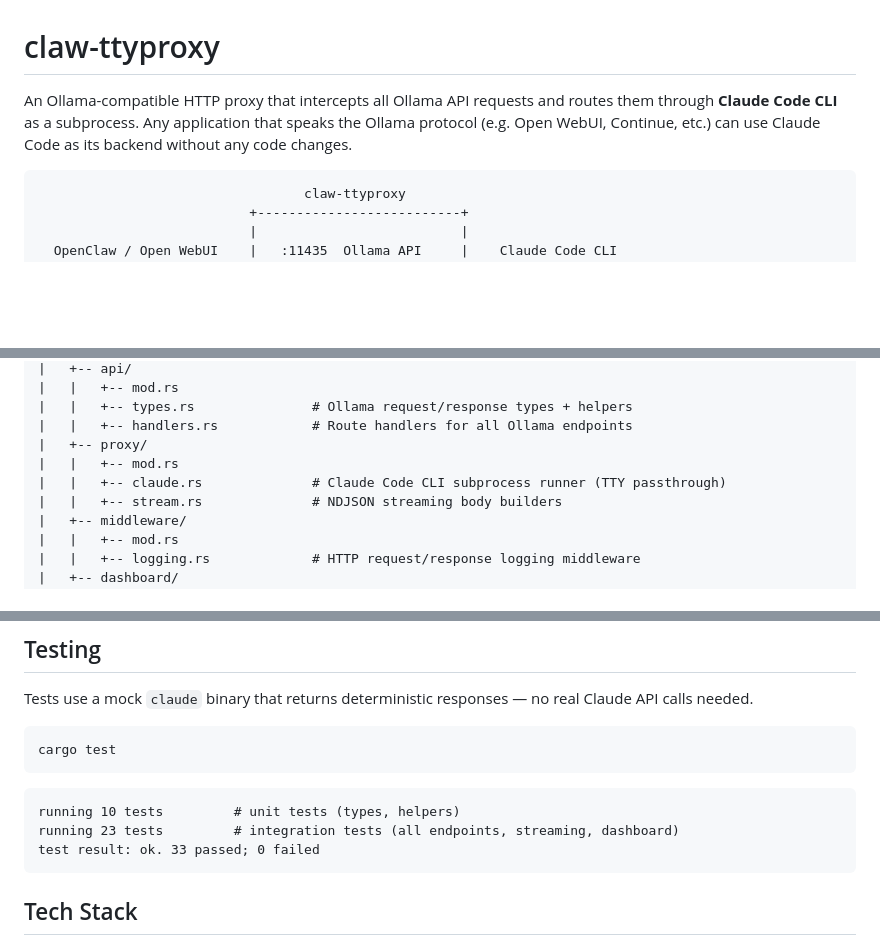
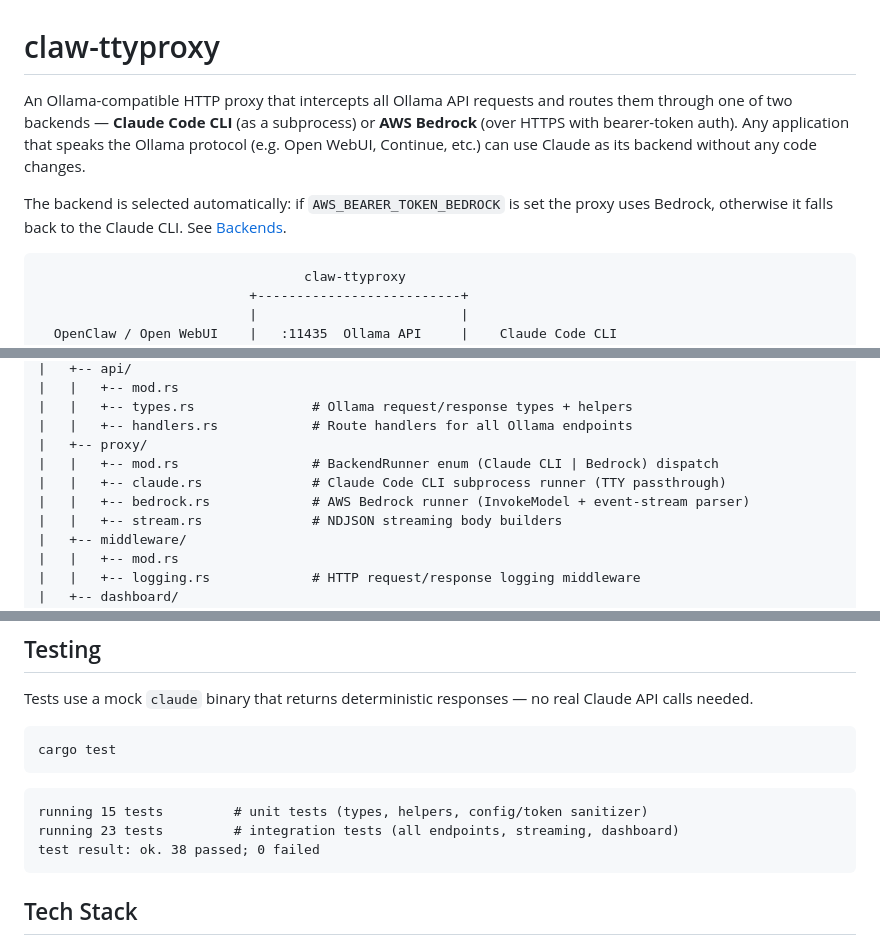
Before and after one commit to kenken64/claw-ttyproxy, a Markdown page: README.md, 3 parts joined by grey strips. Drawn GitHub-style; blank space fills up the shorter version.

````diff
--- a/README.md
+++ b/README.md
@@ -1,6 +1,8 @@
 # claw-ttyproxy
 
-An Ollama-compatible HTTP proxy that intercepts all Ollama API requests and routes them through **Claude Code CLI** as a subprocess. Any application that speaks the Ollama protocol (e.g. Open WebUI, Continue, etc.) can use Claude Code as its backend without any code changes.
+An Ollama-compatible HTTP proxy that intercepts all Ollama API requests and routes them through one of two backends — **Claude Code CLI** (as a subprocess) or **AWS Bedrock** (over HTTPS with bearer-token auth). Any application that speaks the Ollama protocol (e.g. Open WebUI, Continue, etc.) can use Claude as its backend without any code changes.
+
+The backend is selected automatically: if `AWS_BEARER_TOKEN_BEDROCK` is set the proxy uses Bedrock, otherwise it falls back to the Claude CLI. See [Backends](#backends).
 
 ```
                                   claw-ttyproxy
@@ -39,8 +41,9 @@ claw-cc-ttyproxy/
 |   |   +-- types.rs               # Ollama request/response types + helpers
 |   |   +-- handlers.rs            # Route handlers for all Ollama endpoints
 |   +-- proxy/
-|   |   +-- mod.rs
+|   |   +-- mod.rs                 # BackendRunner enum (Claude CLI | Bedrock) dispatch
 |   |   +-- claude.rs              # Claude Code CLI subprocess runner (TTY passthrough)
+|   |   +-- bedrock.rs             # AWS Bedrock runner (InvokeModel + event-stream parser)
 |   |   +-- stream.rs              # NDJSON streaming body builders
 |   +-- middleware/
 |   |   +-- mod.rs
@@ -223,9 +298,9 @@ cargo test
 ```
 
 ```
-running 10 tests         # unit tests (types, helpers)
+running 15 tests         # unit tests (types, helpers, config/token sanitizer)
 running 23 tests         # integration tests (all endpoints, streaming, dashboard)
-test result: ok. 33 passed; 0 failed
+test result: ok. 38 passed; 0 failed
 ```
 
 ## Tech Stack
````
Also changed, not shown: other parts of README.md (+79 -7 lines).
